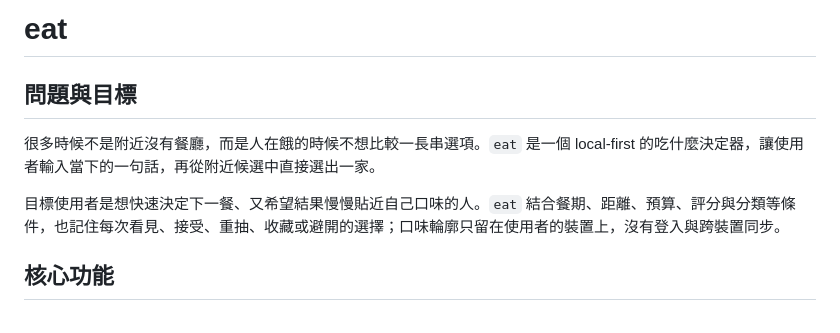
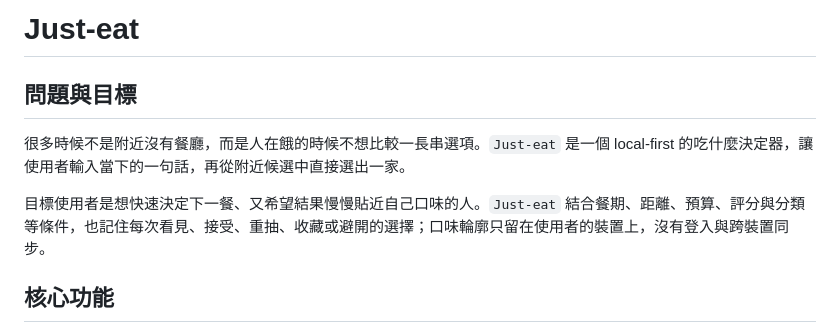
Before and after one commit to liyunsiao-tech/Just-eat, a Markdown page: README.md, the part around the change. GitHub-like rendering.

Commit message:
docs: use Just-eat product name

```diff
--- a/README.md
+++ b/README.md
@@ -1,10 +1,10 @@
-# eat
+# Just-eat
 
 ## 問題與目標
 
-很多時候不是附近沒有餐廳，而是人在餓的時候不想比較一長串選項。`eat` 是一個 local-first 的吃什麼決定器，讓使用者輸入當下的一句話，再從附近候選中直接選出一家。
+很多時候不是附近沒有餐廳，而是人在餓的時候不想比較一長串選項。`Just-eat` 是一個 local-first 的吃什麼決定器，讓使用者輸入當下的一句話，再從附近候選中直接選出一家。
 
-目標使用者是想快速決定下一餐、又希望結果慢慢貼近自己口味的人。`eat` 結合餐期、距離、預算、評分與分類等條件，也記住每次看見、接受、重抽、收藏或避開的選擇；口味輪廓只留在使用者的裝置上，沒有登入與跨裝置同步。
+目標使用者是想快速決定下一餐、又希望結果慢慢貼近自己口味的人。`Just-eat` 結合餐期、距離、預算、評分與分類等條件，也記住每次看見、接受、重抽、收藏或避開的選擇；口味輪廓只留在使用者的裝置上，沒有登入與跨裝置同步。
 
 ## 核心功能
 
```
